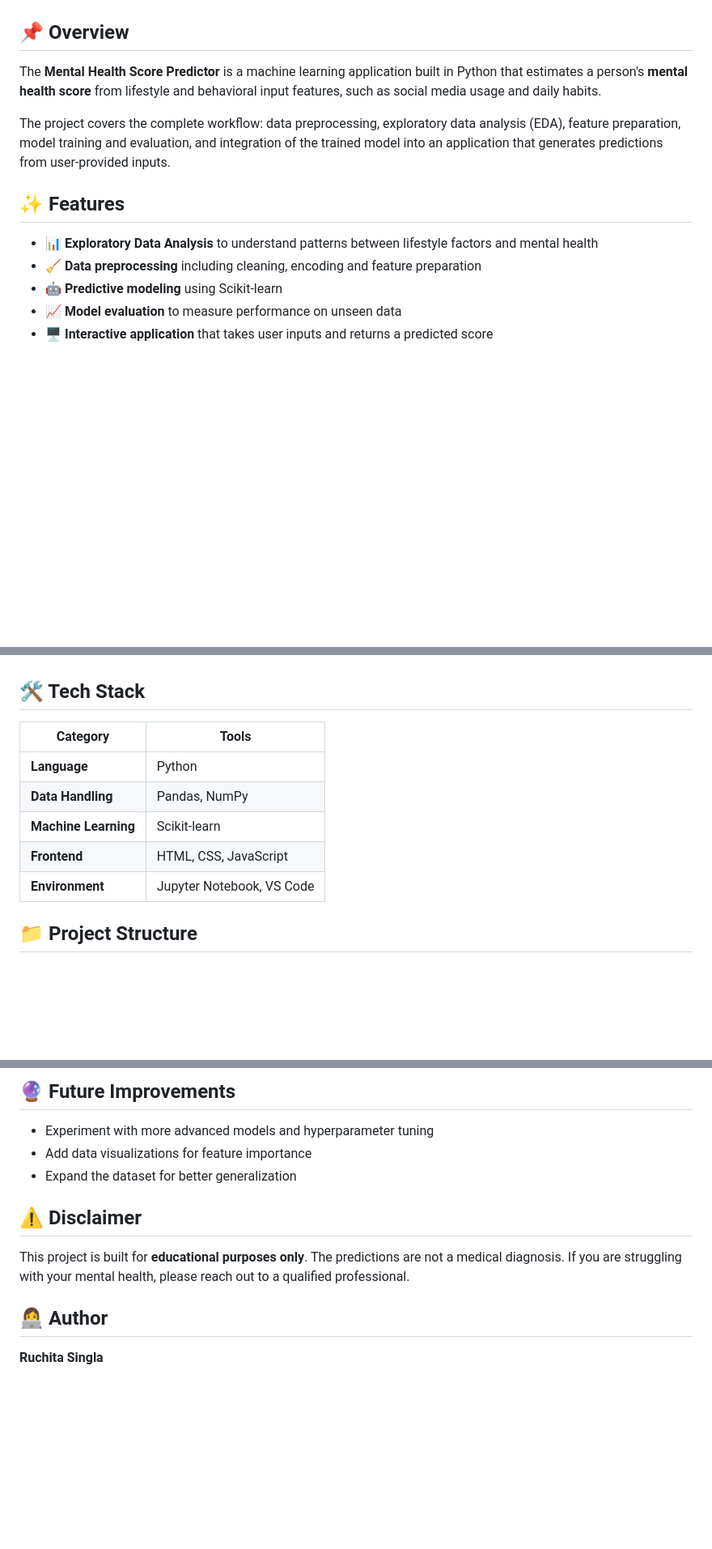
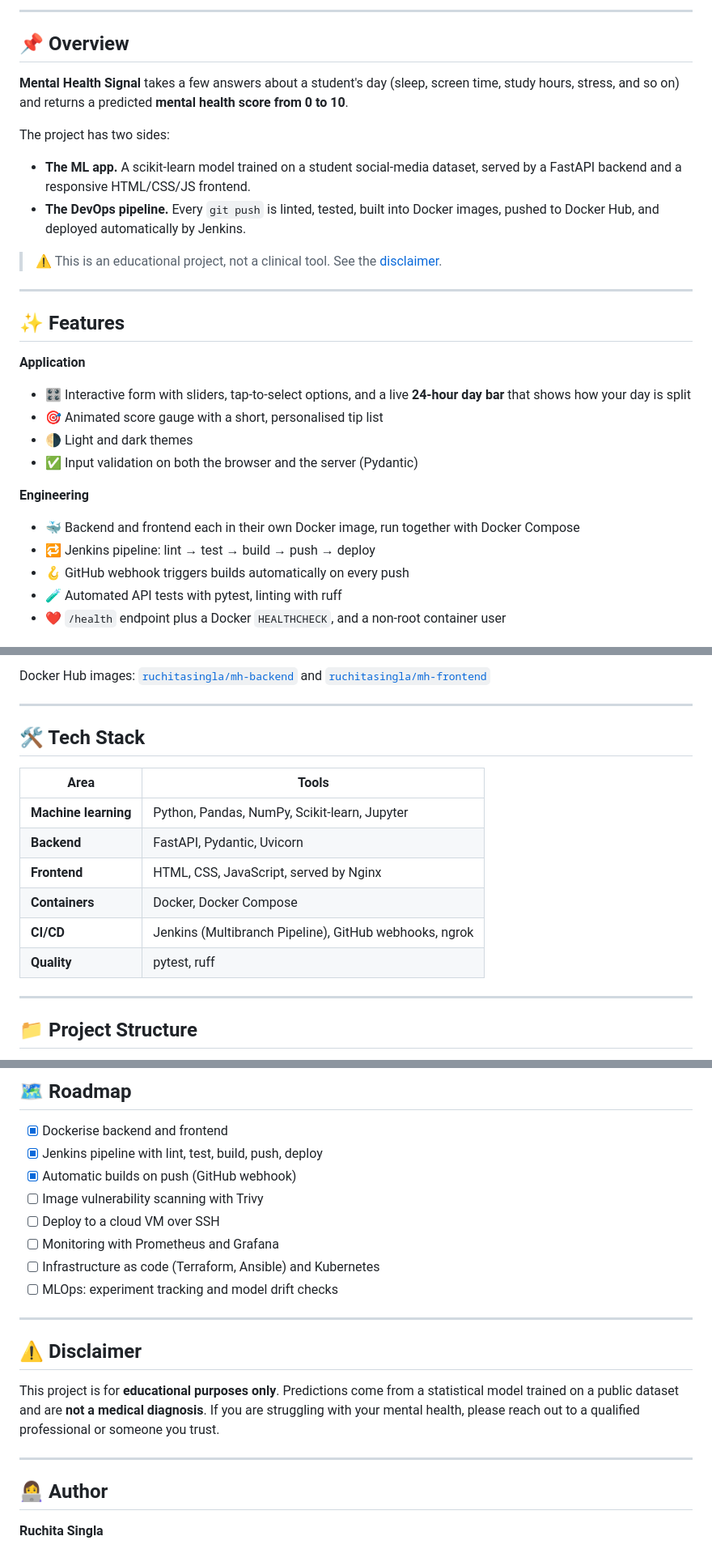
Before and after one commit to ruchitasingla/mental_health_recorder, a Markdown page: README.md, 3 parts joined by grey strips. Shown at 81% size. GitHub-like rendering; blank space fills up the shorter version.

````diff
--- a/README.md
+++ b/README.md
@@ -25,21 +28,33 @@
 
 </div>
 
+---
 
 ## 📌 Overview
 
-The **Mental Health Score Predictor** is a machine learning application built in Python that estimates a person's **mental health score** from lifestyle and behavioral input features, such as social media usage and daily habits.
+**Mental Health Signal** takes a few answers about a student's day (sleep, screen time, study hours, stress, and so on) and returns a predicted **mental health score from 0 to 10**.
 
-The project covers the complete workflow: data preprocessing, exploratory data analysis (EDA), feature preparation, model training and evaluation, and integration of the trained model into an application that generates predictions from user-provided inputs.
+The project has two sides:
 
+- **The ML app.** A scikit-learn model trained on a student social-media dataset, served by a FastAPI backend and a responsive HTML/CSS/JS frontend.
+- **The DevOps pipeline.** Every `git push` is linted, tested, built into Docker images, pushed to Docker Hub, and deployed automatically by Jenkins.
 
+> ⚠️ This is an educational project, not a clinical tool. See the [disclaimer](#️-disclaimer).
+
+---
 
 ## ✨ Features
 
-- 📊 **Exploratory Data Analysis** to understand patterns between lifestyle factors and mental health
-- 🧹 **Data preprocessing** including cleaning, encoding and feature preparation
-- 🤖 **Predictive modeling** using Scikit-learn
-- 📈 **Model evaluation** to measure performance on unseen data
-- 🖥️ **Interactive application** that takes user inputs and returns a predicted score
+**Application**
+- 🎛️ Interactive form with sliders, tap-to-select options, and a live **24-hour day bar** that shows how your day is split
+- 🎯 Animated score gauge with a short, personalised tip list
+- 🌗 Light and dark themes
+- ✅ Input validation on both the browser and the server (Pydantic)
 
+**Engineering**
+- 🐳 Backend and frontend each in their own Docker image, run together with Docker Compose
+- 🔁 Jenkins pipeline: lint → test → build → push → deploy
+- 🪝 GitHub webhook triggers builds automatically on every push
+- 🧪 Automated API tests with pytest, linting with ruff
+- ❤️ `/health` endpoint plus a Docker `HEALTHCHECK`, and a non-root container user
 
@@ -46,17 +96,21 @@ The project covers the complete workflow: data preprocessing, exploratory data a
+Docker Hub images: [`ruchitasingla/mh-backend`](https://hub.docker.com/r/ruchitasingla/mh-backend) and [`ruchitasingla/mh-frontend`](https://hub.docker.com/r/ruchitasingla/mh-frontend)
+
+---
 
 ## 🛠️ Tech Stack
 
-| Category | Tools |
-|----------|-------|
-| **Language** | Python |
-| **Data Handling** | Pandas, NumPy |
-| **Machine Learning** | Scikit-learn |
-| **Frontend** | HTML, CSS, JavaScript |
-| **Environment** | Jupyter Notebook, VS Code |
+| Area | Tools |
+|------|-------|
+| **Machine learning** | Python, Pandas, NumPy, Scikit-learn, Jupyter |
+| **Backend** | FastAPI, Pydantic, Uvicorn |
+| **Frontend** | HTML, CSS, JavaScript, served by Nginx |
+| **Containers** | Docker, Docker Compose |
+| **CI/CD** | Jenkins (Multibranch Pipeline), GitHub webhooks, ngrok |
+| **Quality** | pytest, ruff |
 
-
+---
 
 ## 📁 Project Structure
 
-
+```
 mental_health_recorder/
@@ -139,15 +229,22 @@ jupyter notebook "mental health.ipynb"
 
-## 🔮 Future Improvements
+## 🗺️ Roadmap
 
-- Experiment with more advanced models and hyperparameter tuning
-- Add data visualizations for feature importance
-- Expand the dataset for better generalization
+- [x] Dockerise backend and frontend
+- [x] Jenkins pipeline with lint, test, build, push, deploy
+- [x] Automatic builds on push (GitHub webhook)
+- [ ] Image vulnerability scanning with Trivy
+- [ ] Deploy to a cloud VM over SSH
+- [ ] Monitoring with Prometheus and Grafana
+- [ ] Infrastructure as code (Terraform, Ansible) and Kubernetes
+- [ ] MLOps: experiment tracking and model drift checks
 
+---
 
 ## ⚠️ Disclaimer
 
-This project is built for **educational purposes only**. The predictions are not a medical diagnosis. If you are struggling with your mental health, please reach out to a qualified professional.
+This project is for **educational purposes only**. Predictions come from a statistical model trained on a public dataset and are **not a medical diagnosis**. If you are struggling with your mental health, please reach out to a qualified professional or someone you trust.
 
+---
 
 ## 👩‍💻 Author
 
````
Also changed, not shown: other parts of README.md (+134 -60 lines).
